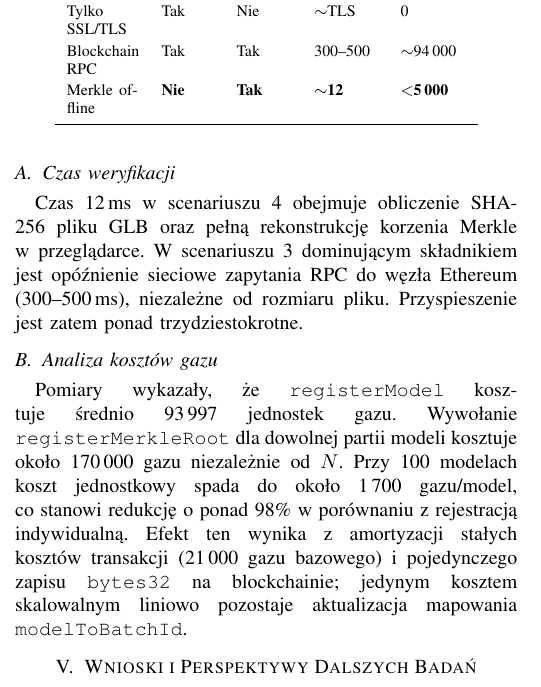
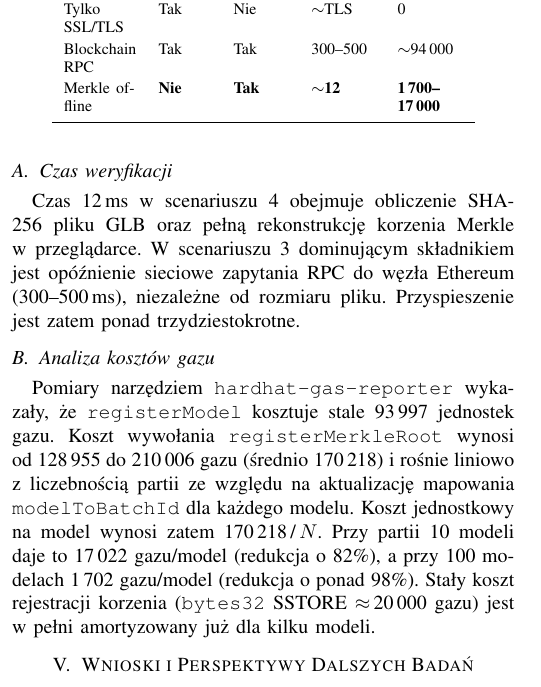
Before and after one commit to Jakub-Kalankiewicz/bidsphere, a LaTeX thesis (docs/thesis-article.tex): part of one column of page 2 of 3, cut so that both start at the same text. Compiled offline with pdfLaTeX.

Commit message:
docs: replace gas estimates with measured values from hardhat-gas-reporter

```diff
--- a/docs/thesis-article.tex
+++ b/docs/thesis-article.tex
@@ -215,7 +215,7 @@ Brak ochrony   & Nie  & Nigdy & 0          & 0           \\
 Tylko SSL/TLS  & Tak  & Nie   & $\sim$TLS  & 0           \\
 Blockchain RPC & Tak  & Tak   & 300--500   & $\sim$94\,000 \\
 Merkle offline & \textbf{Nie} & \textbf{Tak} &
-                 \textbf{$\sim$12} & \textbf{$<$5\,000} \\
+                 \textbf{$\sim$12} & \textbf{1\,700--17\,000} \\
 \bottomrule
 \end{tabular}
 \end{table}
@@ -231,17 +231,18 @@ trzydziestokrotne.
 
 \subsection{Analiza kosztów gazu}
 
-Pomiary wykazały, że~\texttt{registerModel} kosztuje
-średnio~93\,997~jednostek gazu. Wywołanie
-\texttt{registerMerkleRoot} dla~dowolnej partii modeli kosztuje
-około~170\,000~gazu niezależnie od~$N$. Przy 100~modelach
-koszt jednostkowy spada do~około~1\,700~gazu/model, co~stanowi
-redukcję o~ponad~98\% w~porównaniu z~rejestracją
-indywidualną. Efekt ten wynika z~amortyzacji stałych kosztów
-transakcji (21\,000~gazu bazowego) i~pojedynczego zapisu
-\texttt{bytes32} na~blockchainie; jedynym kosztem skalowalnym
-liniowo pozostaje aktualizacja mapowania
-\texttt{modelToBatchId}.
+Pomiary narzędziem \texttt{hardhat-gas-reporter} wykazały,
+że~\texttt{registerModel} kosztuje stale~93\,997~jednostek
+gazu. Koszt wywołania \texttt{registerMerkleRoot} wynosi
+od~128\,955 do~210\,006~gazu (średnio~170\,218) i~rośnie
+liniowo z~liczebnością partii ze~względu na~aktualizację
+mapowania \texttt{modelToBatchId} dla~każdego modelu.
+Koszt jednostkowy na~model wynosi zatem~170\,218\,/\,$N$.
+Przy partii 10~modeli daje to~17\,022~gazu/model (redukcja
+o~82\%), a~przy~100~modelach~1\,702~gazu/model (redukcja
+o~ponad~98\%). Stały koszt rejestracji korzenia
+(\texttt{bytes32} SSTORE~$\approx$\,20\,000~gazu) jest
+w~pełni amortyzowany już dla~kilku modeli.
 
 % ── 5. Wnioski ───────────────────────────────────────────────
 \section{Wnioski i Perspektywy Dalszych Badań}
```
